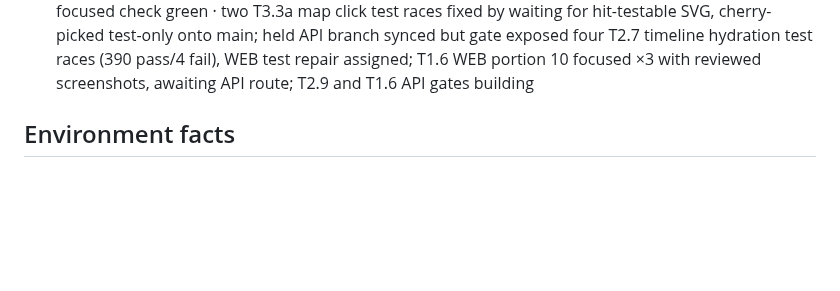
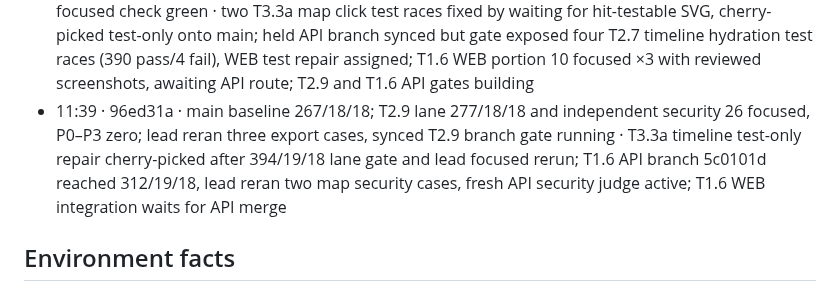
Before and after one commit to Lusangim/Shell_Hacks, a Markdown page: reviews/2026-09-26-gridlock-build/TRACKER.md, the part around the change. Drawn GitHub-style; blank space fills up the shorter version.

Commit message:
LEAD: checkpoint map and export gates

```diff
--- a/reviews/2026-09-26-gridlock-build/TRACKER.md
+++ b/reviews/2026-09-26-gridlock-build/TRACKER.md
@@ -73,6 +73,7 @@ when G4 passes and rewrites `DELIVERY.md` at every gate. Deadline Sun 11:00 EDT;
 - ~11:00 · e099697 · — · Founder amendment 4 read: up to 8 sub-agents. This runtime exposes four total concurrent slots (lead plus three sub-agents); use every available independent slot, avoid file overlap, and monitor machine load.
 - 11:10 · fd13d48 · main baseline 267/18/18; T3.3a focused 107 passed, lane gate 382 pass/2 WEB map-readiness failures · founder direction v2 and T1.6–T1.8 tasks recorded; T1.6 WEB vendor/map work, T2.9 export/print disclosure repair and WEB map-readiness repair active in separate worktrees; API T1.6 Range/config brief and worktree ready for next free agent slot
 - 11:28 · d5e2366 · main baseline 267/18/18; WEB readiness repair lane 384/18/18 green and one lead focused check green · two T3.3a map click test races fixed by waiting for hit-testable SVG, cherry-picked test-only onto main; held API branch synced but gate exposed four T2.7 timeline hydration test races (390 pass/4 fail), WEB test repair assigned; T1.6 WEB portion 10 focused ×3 with reviewed screenshots, awaiting API route; T2.9 and T1.6 API gates building
+- 11:39 · 96ed31a · main baseline 267/18/18; T2.9 lane 277/18/18 and independent security 26 focused, P0–P3 zero; lead reran three export cases, synced T2.9 branch gate running · T3.3a timeline test-only repair cherry-picked after 394/19/18 lane gate and lead focused rerun; T1.6 API branch 5c0101d reached 312/19/18, lead reran two map security cases, fresh API security judge active; T1.6 WEB integration waits for API merge
 
 ## Environment facts
 - Working copy `C:\Users\lucia\dev\gridlock`; git data `C:\Users\lucia\dev\gridlock-git` (the `.git` in the
```
